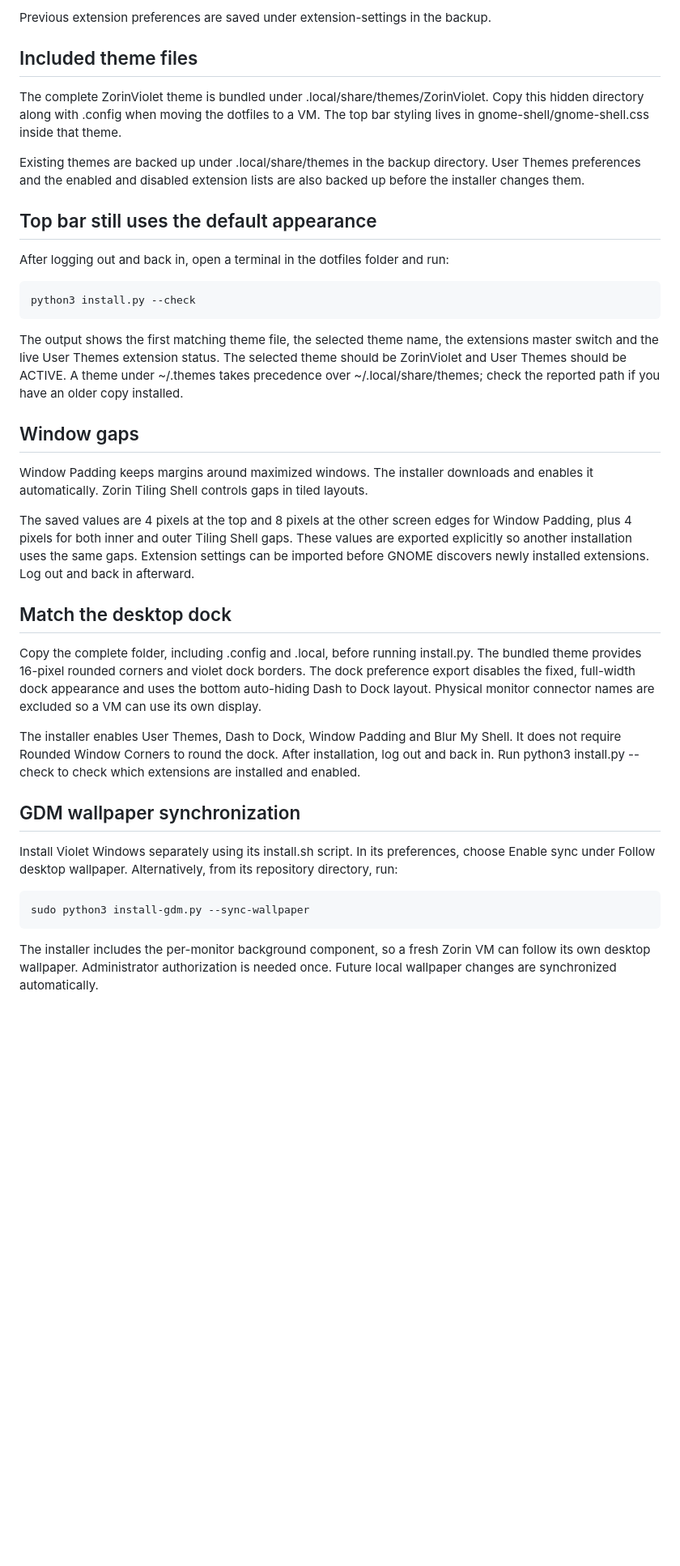
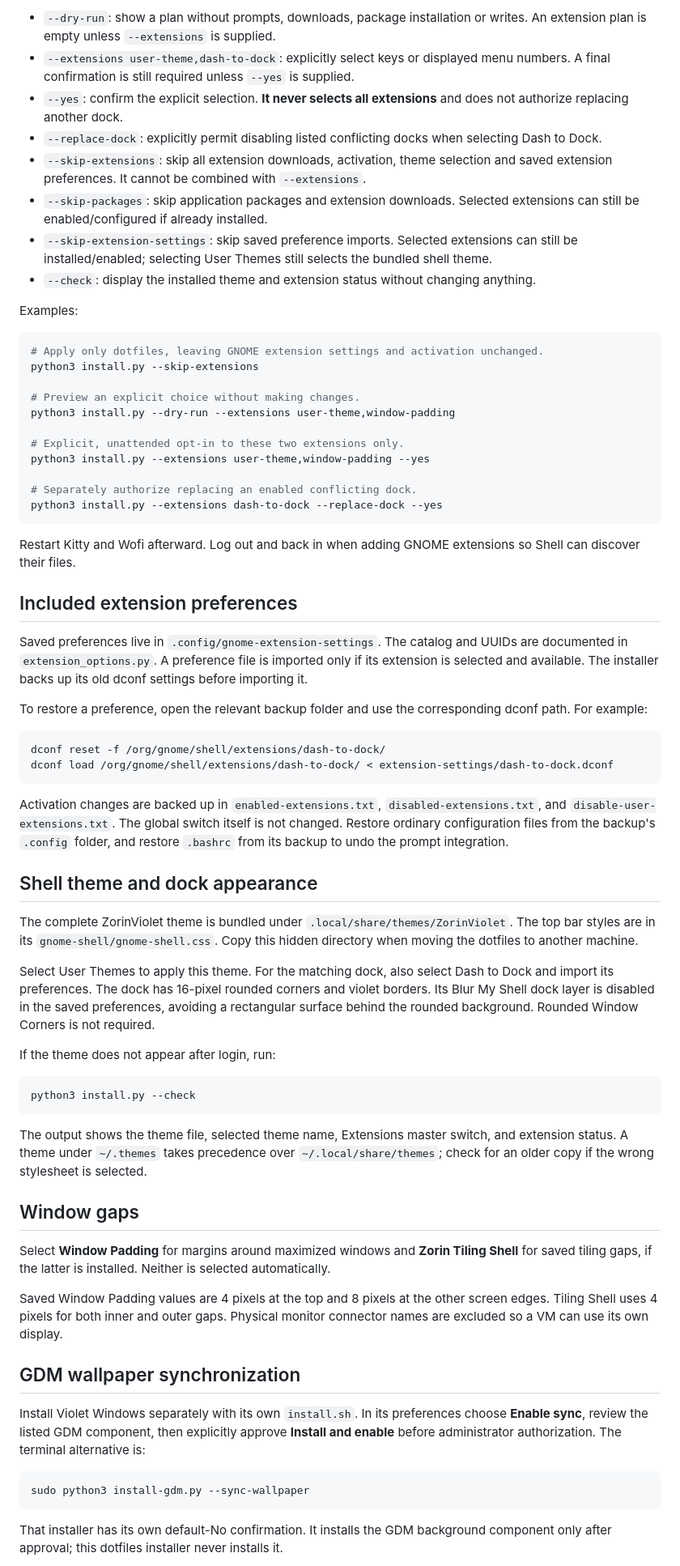
Before and after one commit to Solrojo-Script/Zorin-Dotfiles, a Markdown page: README.md, the part around one of its changes. Shown at 81% size. Drawn GitHub-style; blank space fills up the shorter version.

````diff
--- a/README.md
+++ b/README.md
@@ -74,61 +48,71 @@ the following commands from your regular desktop session.
 
-Previous extension preferences are saved under extension-settings in the backup.
+- `--dry-run`: show a plan without prompts, downloads, package installation or writes. An extension plan is empty unless `--extensions` is supplied.
+- `--extensions user-theme,dash-to-dock`: explicitly select keys or displayed menu numbers. A final confirmation is still required unless `--yes` is supplied.
+- `--yes`: confirm the explicit selection. **It never selects all extensions** and does not authorize replacing another dock.
+- `--replace-dock`: explicitly permit disabling listed conflicting docks when selecting Dash to Dock.
+- `--skip-extensions`: skip all extension downloads, activation, theme selection and saved extension preferences. It cannot be combined with `--extensions`.
+- `--skip-packages`: skip application packages and extension downloads. Selected extensions can still be enabled/configured if already installed.
+- `--skip-extension-settings`: skip saved preference imports. Selected extensions can still be installed/enabled; selecting User Themes still selects the bundled shell theme.
+- `--check`: display the installed theme and extension status without changing anything.
 
-## Included theme files
+Examples:
 
-The complete ZorinViolet theme is bundled under .local/share/themes/ZorinViolet.
-Copy this hidden directory along with .config when moving the dotfiles to a VM.
-The top bar styling lives in gnome-shell/gnome-shell.css inside that theme.
+```sh
+# Apply only dotfiles, leaving GNOME extension settings and activation unchanged.
+python3 install.py --skip-extensions
 
-Existing themes are backed up under .local/share/themes in the backup directory.
-User Themes preferences and the enabled and disabled extension lists are also
-backed up before the installer changes them.
+# Preview an explicit choice without making changes.
+python3 install.py --dry-run --extensions user-theme,window-padding
 
-## Top bar still uses the default appearance
+# Explicit, unattended opt-in to these two extensions only.
+python3 install.py --extensions user-theme,window-padding --yes
 
-After logging out and back in, open a terminal in the dotfiles folder and run:
+# Separately authorize replacing an enabled conflicting dock.
+python3 install.py --extensions dash-to-dock --replace-dock --yes
+```
 
-    python3 install.py --check
+Restart Kitty and Wofi afterward. Log out and back in when adding GNOME extensions so Shell can discover their files.
 
-The output shows the first matching theme file, the selected theme name,
-the extensions master switch and the live User Themes extension status.
-The selected theme should be ZorinViolet and User Themes should be ACTIVE.
-A theme under ~/.themes takes precedence over ~/.local/share/themes; check
-the reported path if you have an older copy installed.
+## Included extension preferences
+
+Saved preferences live in `.config/gnome-extension-settings`. The catalog and UUIDs are documented in `extension_options.py`. A preference file is imported only if its extension is selected and available. The installer backs up its old dconf settings before importing it.
+
+To restore a preference, open the relevant backup folder and use the corresponding dconf path. For example:
+
+```sh
+dconf reset -f /org/gnome/shell/extensions/dash-to-dock/
+dconf load /org/gnome/shell/extensions/dash-to-dock/ < extension-settings/dash-to-dock.dconf
+```
+
+Activation changes are backed up in `enabled-extensions.txt`, `disabled-extensions.txt`, and `disable-user-extensions.txt`. The global switch itself is not changed. Restore ordinary configuration files from the backup's `.config` folder, and restore `.bashrc` from its backup to undo the prompt integration.
+
+## Shell theme and dock appearance
+
+The complete ZorinViolet theme is bundled under `.local/share/themes/ZorinViolet`. The top bar styles are in its `gnome-shell/gnome-shell.css`. Copy this hidden directory when moving the dotfiles to another machine.
+
+Select User Themes to apply this theme. For the matching dock, also select Dash to Dock and import its preferences. The dock has 16-pixel rounded corners and violet borders. Its Blur My Shell dock layer is disabled in the saved preferences, avoiding a rectangular surface behind the rounded background. Rounded Window Corners is not required.
+
+If the theme does not appear after login, run:
+
+```sh
+python3 install.py --check
+```
+
+The output shows the theme file, selected theme name, Extensions master switch, and extension status. A theme under `~/.themes` takes precedence over `~/.local/share/themes`; check for an older copy if the wrong stylesheet is selected.
 
 ## Window gaps
 
-Window Padding keeps margins around maximized windows. The installer downloads
-and enables it automatically. Zorin Tiling Shell controls gaps in tiled layouts.
+Select **Window Padding** for margins around maximized windows and **Zorin Tiling Shell** for saved tiling gaps, if the latter is installed. Neither is selected automatically.
 
-The saved values are 4 pixels at the top and 8 pixels at the other screen edges
-for Window Padding, plus 4 pixels for both inner and outer Tiling Shell gaps.
-These values are exported explicitly so another installation uses the same gaps.
-Extension settings can be imported before GNOME discovers newly installed
-extensions. Log out and back in afterward.
-
-## Match the desktop dock
-
-Copy the complete folder, including .config and .local, before running install.py.
-The bundled theme provides 16-pixel rounded corners and violet dock borders.
-The dock preference export disables the fixed, full-width dock appearance and
-uses the bottom auto-hiding Dash to Dock layout. Physical monitor connector
-names are excluded so a VM can use its own display.
-
-The installer enables User Themes, Dash to Dock, Window Padding and Blur My Shell.
-It does not require Rounded Window Corners to round the dock. After installation,
-log out and back in. Run python3 install.py --check to check which extensions
-are installed and enabled.
+Saved Window Padding values are 4 pixels at the top and 8 pixels at the other screen edges. Tiling Shell uses 4 pixels for both inner and outer gaps. Physical monitor connector names are excluded so a VM can use its own display.
 
 ## GDM wallpaper synchronization
 
-Install Violet Windows separately using its install.sh script. In its preferences,
-choose Enable sync under Follow desktop wallpaper. Alternatively, from its
-repository directory, run:
+Install Violet Windows separately with its own `install.sh`. In its preferences choose **Enable sync**, review the listed GDM component, then explicitly approve **Install and enable** before administrator authorization. The terminal alternative is:
 
-    sudo python3 install-gdm.py --sync-wallpaper
+```sh
+sudo python3 install-gdm.py --sync-wallpaper
+```
 
-The installer includes the per-monitor background component, so a fresh Zorin
-VM can follow its own desktop wallpaper. Administrator authorization is needed
-once. Future local wallpaper changes are synchronized automatically.
+That installer has its own default-No confirmation. It installs the GDM background component only after approval; this dotfiles installer never installs it.
 
````
Also changed, not shown: other parts of README.md (+44 -63 lines), docs/screenshots/extension-selection.png (added), 4 other files.
